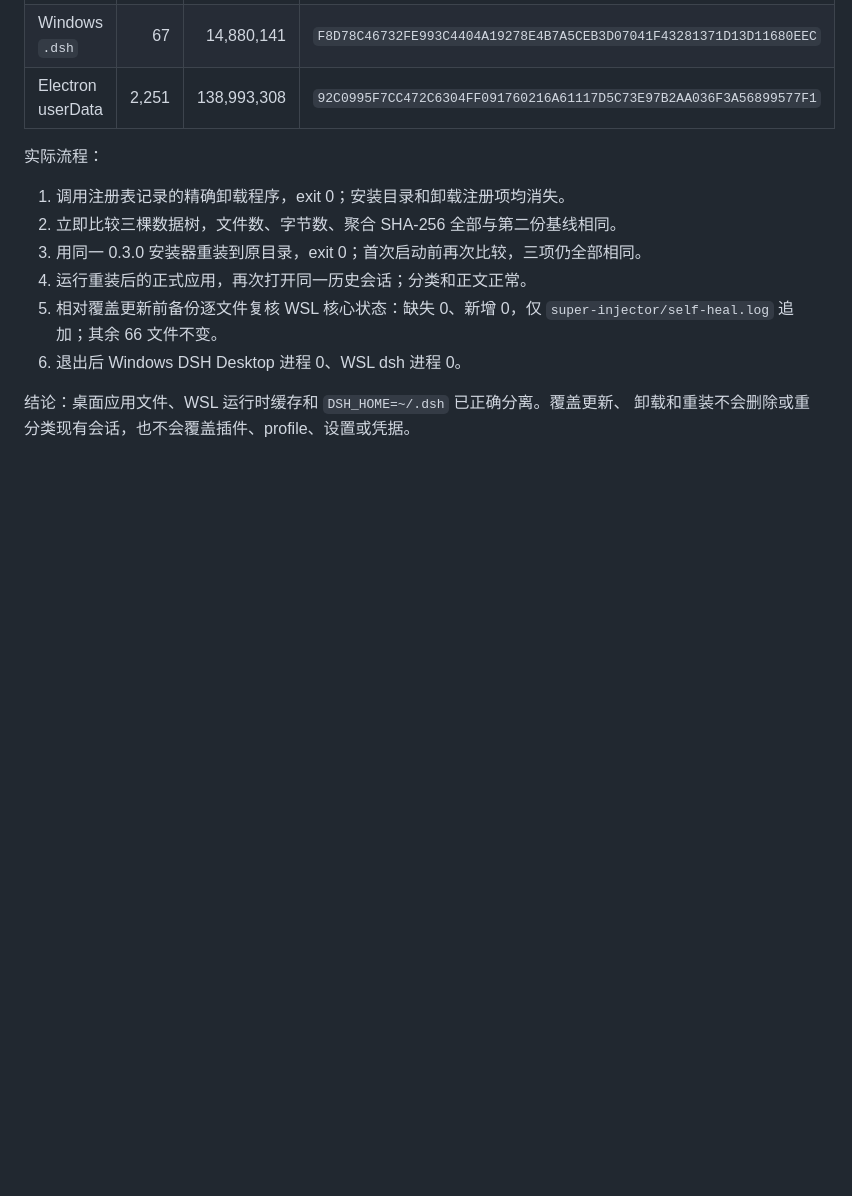
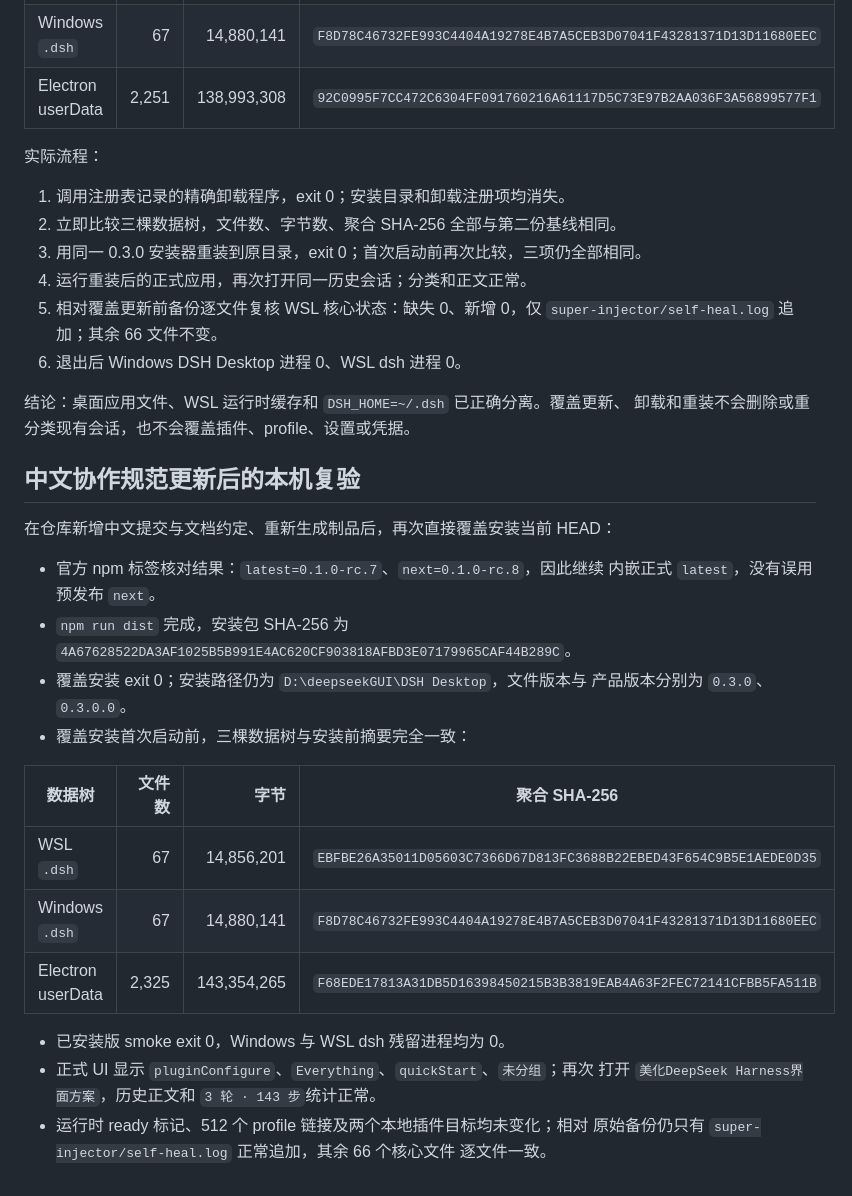
Before and after one commit to pingzeshi/dsh-GUI, a Markdown page: docs/migration/2026-08-20-embedded-runtime-validation.md, the part around the change. GitHub-like rendering; blank space fills up the shorter version.

Commit message:
测试：记录最新安装版本机复验结果

```diff
--- a/docs/migration/2026-08-20-embedded-runtime-validation.md
+++ b/docs/migration/2026-08-20-embedded-runtime-validation.md
@@ -125,3 +125,28 @@ profile 符号链接仍为 512 个，链接清单 SHA-256 为
 
 结论：桌面应用文件、WSL 运行时缓存和 `DSH_HOME=~/.dsh` 已正确分离。覆盖更新、
 卸载和重装不会删除或重分类现有会话，也不会覆盖插件、profile、设置或凭据。
+
+## 中文协作规范更新后的本机复验
+
+在仓库新增中文提交与文档约定、重新生成制品后，再次直接覆盖安装当前 HEAD：
+
+- 官方 npm 标签核对结果：`latest=0.1.0-rc.7`、`next=0.1.0-rc.8`，因此继续
+  内嵌正式 `latest`，没有误用预发布 `next`。
+- `npm run dist` 完成，安装包 SHA-256 为
+  `4A67628522DA3AF1025B5B991E4AC620CF903818AFBD3E07179965CAF44B289C`。
+- 覆盖安装 exit 0；安装路径仍为 `D:\deepseekGUI\DSH Desktop`，文件版本与
+  产品版本分别为 `0.3.0`、`0.3.0.0`。
+- 覆盖安装首次启动前，三棵数据树与安装前摘要完全一致：
+
+| 数据树 | 文件数 | 字节 | 聚合 SHA-256 |
+|---|---:|---:|---|
+| WSL `.dsh` | 67 | 14,856,201 | `EBFBE26A35011D05603C7366D67D813FC3688B22EBED43F654C9B5E1AEDE0D35` |
+| Windows `.dsh` | 67 | 14,880,141 | `F8D78C46732FE993C4404A19278E4B7A5CEB3D07041F43281371D13D11680EEC` |
+| Electron userData | 2,325 | 143,354,265 | `F68EDE17813A31DB5D16398450215B3B3819EAB4A63F2FEC72141CFBB5FA511B` |
+
+- 已安装版 smoke exit 0，Windows 与 WSL dsh 残留进程均为 0。
+- 正式 UI 显示 `pluginConfigure`、`Everything`、`quickStart`、`未分组`；再次
+  打开 `美化DeepSeek Harness界面方案`，历史正文和 `3 轮 · 143 步`统计正常。
+- 运行时 ready 标记、512 个 profile 链接及两个本地插件目标均未变化；相对
+  原始备份仍只有 `super-injector/self-heal.log` 正常追加，其余 66 个核心文件
+  逐文件一致。
```
